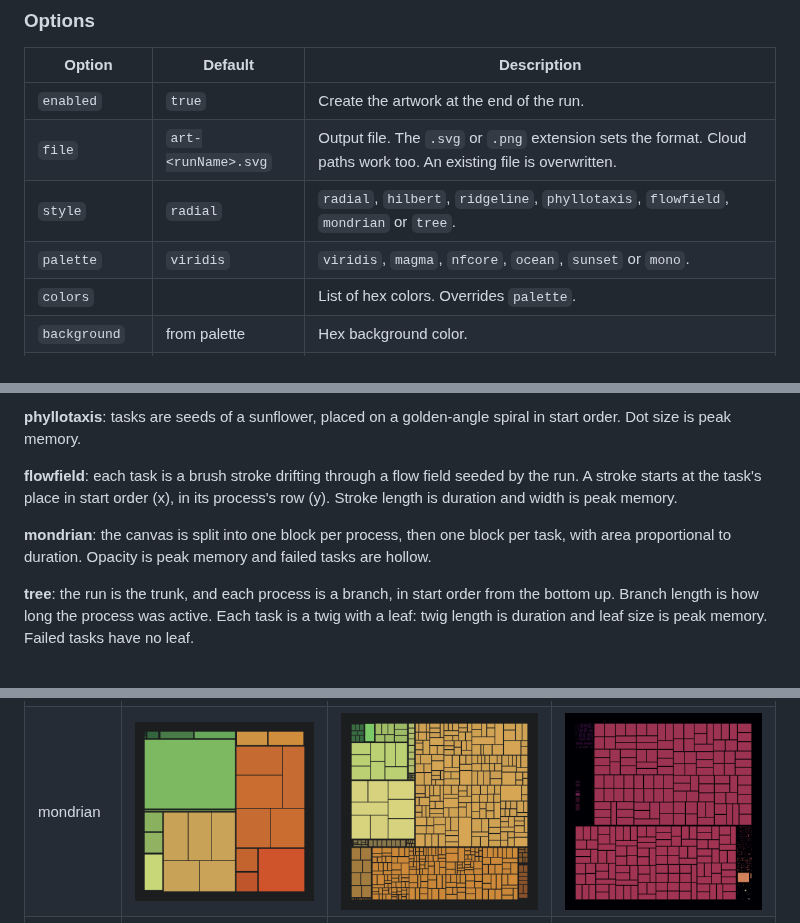
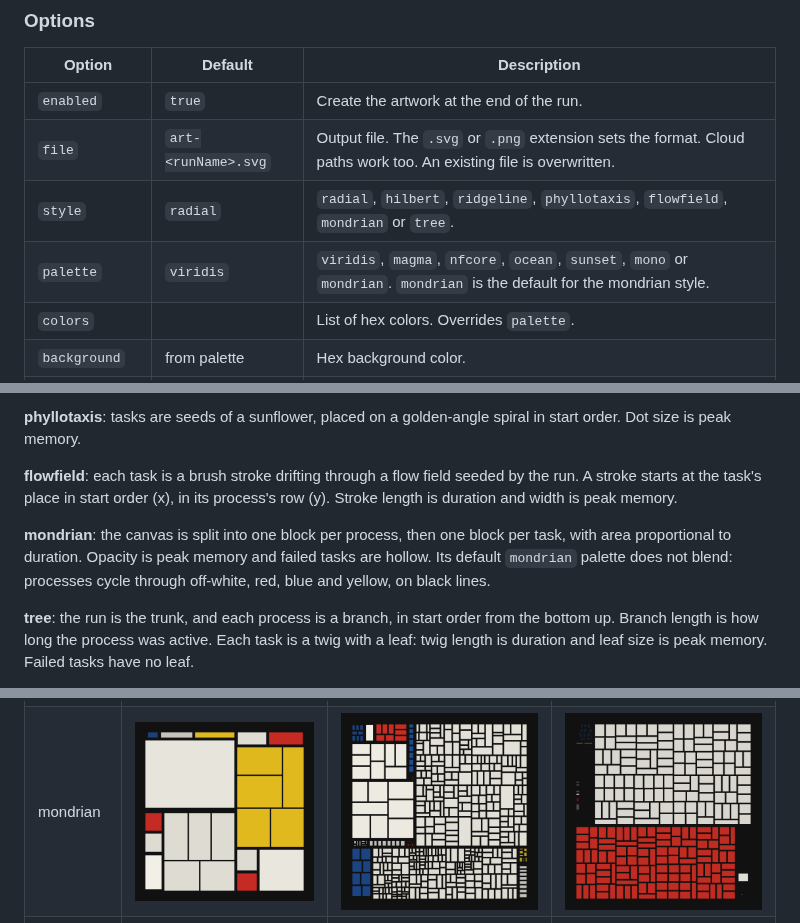
Before and after one commit to maxulysse/nf-arts, a Markdown page: README.md, 3 parts joined by grey strips. Rendered like a GitHub page; pictures changed too: docs/images/megatest-rnavar-mondrian.png, docs/images/megatest-sarek-mondrian.png, docs/images/test-rnavar-mondrian.png.

Commit message:
Add a discrete mondrian palette
Processes cycle through off-white, red, blue and yellow instead of
blending, and it is the default palette for the mondrian style. Mondrian
blocks are more solid, with thicker lines.

Co-Authored-By: Claude Opus 5.5 <noreply@anthropic.com>

```diff
--- a/README.md
+++ b/README.md
@@ -77,7 +77,7 @@ arts {
 | `enabled` | `true` | Create the artwork at the end of the run. |
 | `file` | `art-<runName>.svg` | Output file. The `.svg` or `.png` extension sets the format. Cloud paths work too. An existing file is overwritten. |
 | `style` | `radial` | `radial`, `hilbert`, `ridgeline`, `phyllotaxis`, `flowfield`, `mondrian` or `tree`. |
-| `palette` | `viridis` | `viridis`, `magma`, `nfcore`, `ocean`, `sunset` or `mono`. |
+| `palette` | `viridis` | `viridis`, `magma`, `nfcore`, `ocean`, `sunset`, `mono` or `mondrian`. `mondrian` is the default for the mondrian style. |
 | `colors` | | List of hex colors. Overrides `palette`. |
 | `background` | from palette | Hex background color. |
 | `width`, `height` | `1200` | Size in pixels (16 to 10000). |
@@ -94,7 +94,7 @@ arts {
 
 **flowfield**: each task is a brush stroke drifting through a flow field seeded by the run. A stroke starts at the task's place in start order (x), in its process's row (y). Stroke length is duration and width is peak memory.
 
-**mondrian**: the canvas is split into one block per process, then one block per task, with area proportional to duration. Opacity is peak memory and failed tasks are hollow.
+**mondrian**: the canvas is split into one block per process, then one block per task, with area proportional to duration. Opacity is peak memory and failed tasks are hollow. Its default `mondrian` palette does not blend: processes cycle through off-white, red, blue and yellow, on black lines.
 
 **tree**: the run is the trunk, and each process is a branch, in start order from the bottom up. Branch length is how long the process was active. Each task is a twig with a leaf: twig length is duration and leaf size is peak memory. Failed tasks have no leaf.
 
```
Also changed, not shown: 7 other files.
